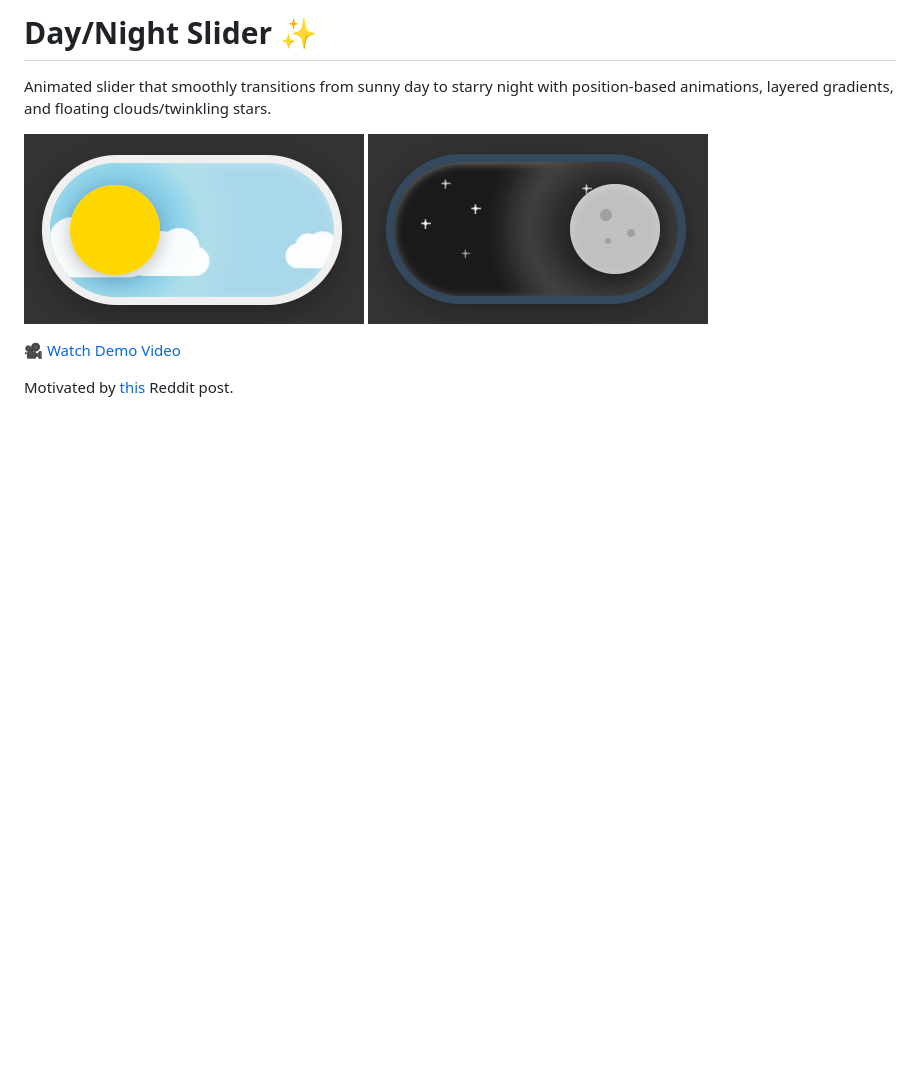
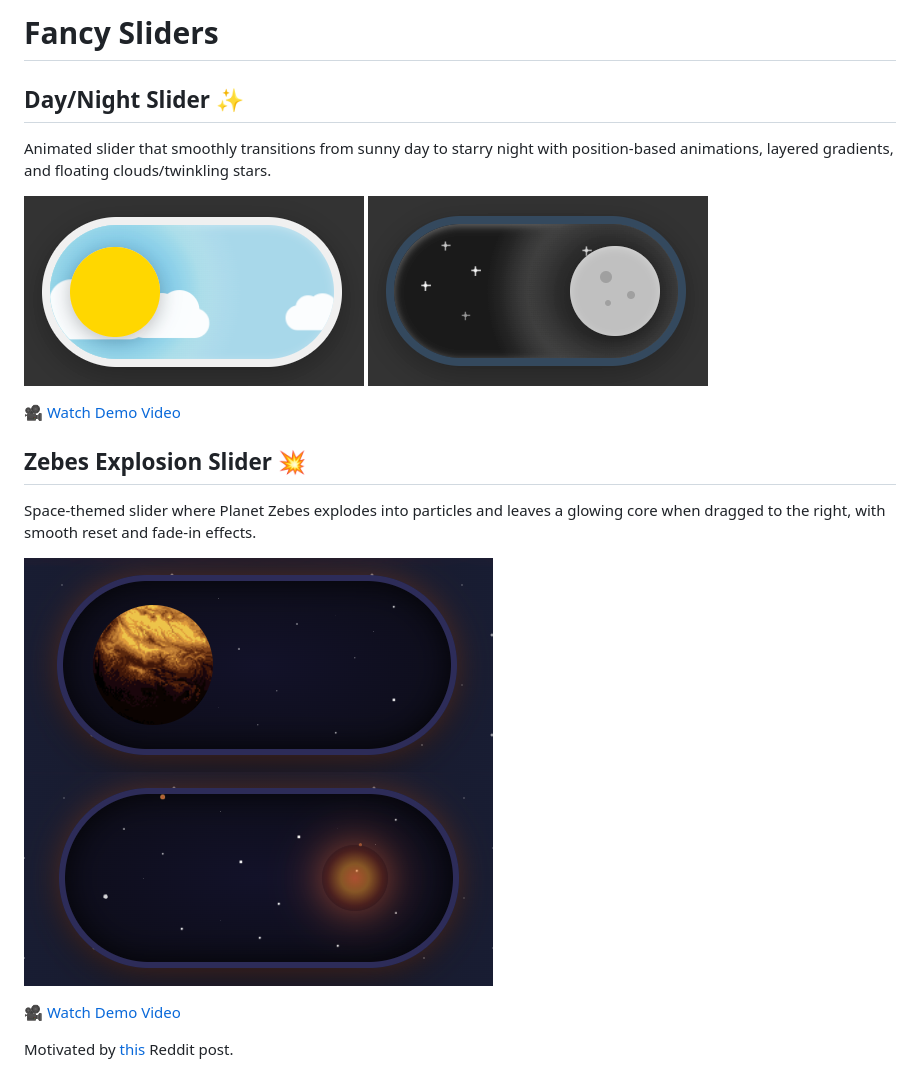
Before and after one commit to kennycason/day_night_slider, a Markdown page: README.md, the part around the change. Drawn GitHub-style; pictures changed too: zebes_explode_slider/slider-exploded.png (added), zebes_explode_slider/slider-zebes.png (added); blank space fills up the shorter version.

```diff
--- a/README.md
+++ b/README.md
@@ -1,10 +1,20 @@
-# Day/Night Slider ✨
+# Fancy Sliders
+
+## Day/Night Slider ✨
 
 Animated slider that smoothly transitions from sunny day to starry night with position-based animations, layered gradients, and floating clouds/twinkling stars.
 
-![slider-day.png](slider-day.png) ![slider-night.png](slider-night.png)
+![day_night_slider/slider-day.png](day_night_slider/slider-day.png) ![day_night_slider/slider-night.png](day_night_slider/slider-night.png)
 
-🎥 [Watch Demo Video](day-night-slider.mp4)
+🎥 [Watch Demo Video](day_night_slider/day-night-slider.mp4)
+
+## Zebes Explosion Slider 💥
+
+Space-themed slider where Planet Zebes explodes into particles and leaves a glowing core when dragged to the right, with smooth reset and fade-in effects.
+
+![zebes_explode_slider/slider-zebes.png](zebes_explode_slider/slider-zebes.png) ![zebes_explode_slider/slider-exploded.png](zebes_explode_slider/slider-exploded.png)
+
+🎥 [Watch Demo Video](zebes_explode_slider/zebes-explode-slider.mp4)
 
 
 Motivated by [this](https://www.reddit.com/r/programmingmemes/s/GB7uYTwpyD) Reddit post.
```
Also changed, not shown: day_night_slider/slider-day.png (renamed from slider-day.png), day_night_slider/slider-night.png (renamed from slider-night.png), 10 other files.
